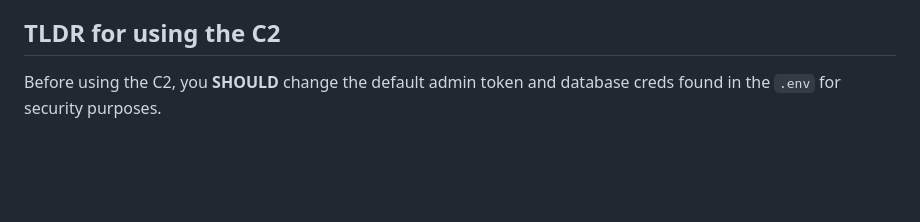
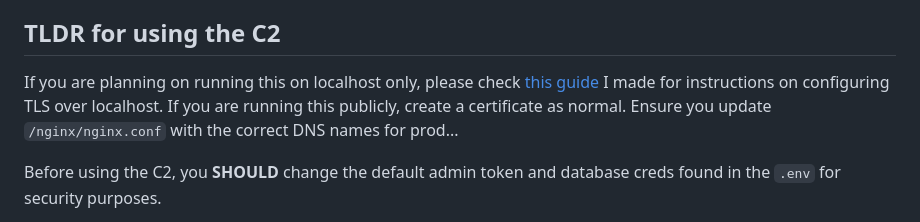
Before and after one commit to 0xflux/Wyrm, a Markdown page: Readme.md, the part around the change. GitHub-like rendering; blank space fills up the shorter version.

```diff
--- a/Readme.md
+++ b/Readme.md
@@ -8,6 +8,10 @@ breaking changes to profiles / configs which you may need to manually adjust or
 overwrite your local configs and agent profiles.
 
 ## TLDR for using the C2
+
+If you are planning on running this on localhost only, please check [this guide](https://fluxsec.red/wyrm-c2-localhost-self-signed-certificate-windows) I made for instructions on configuring TLS over
+localhost. If you are running this publicly, create a certificate as normal. Ensure you update `/nginx/nginx.conf` with the correct
+DNS names for prod...
 
 Before using the C2, you **SHOULD** change the default admin token and database creds found in the `.env` for security purposes.
 
```
Also changed, not shown: RELEASE_NOTES.md (+1 -1 lines).
